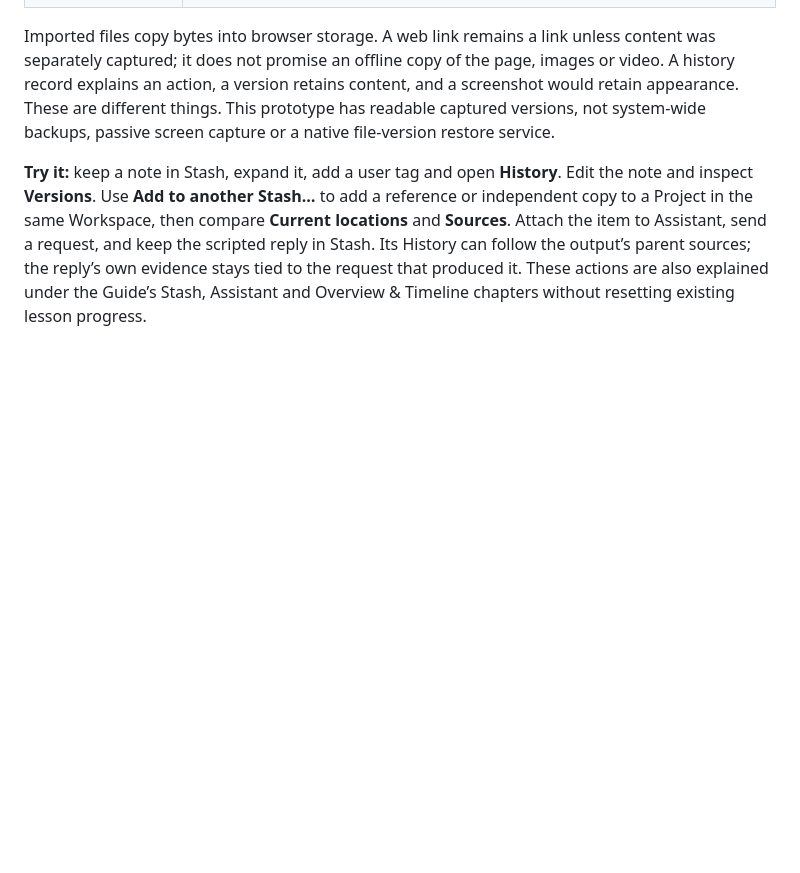
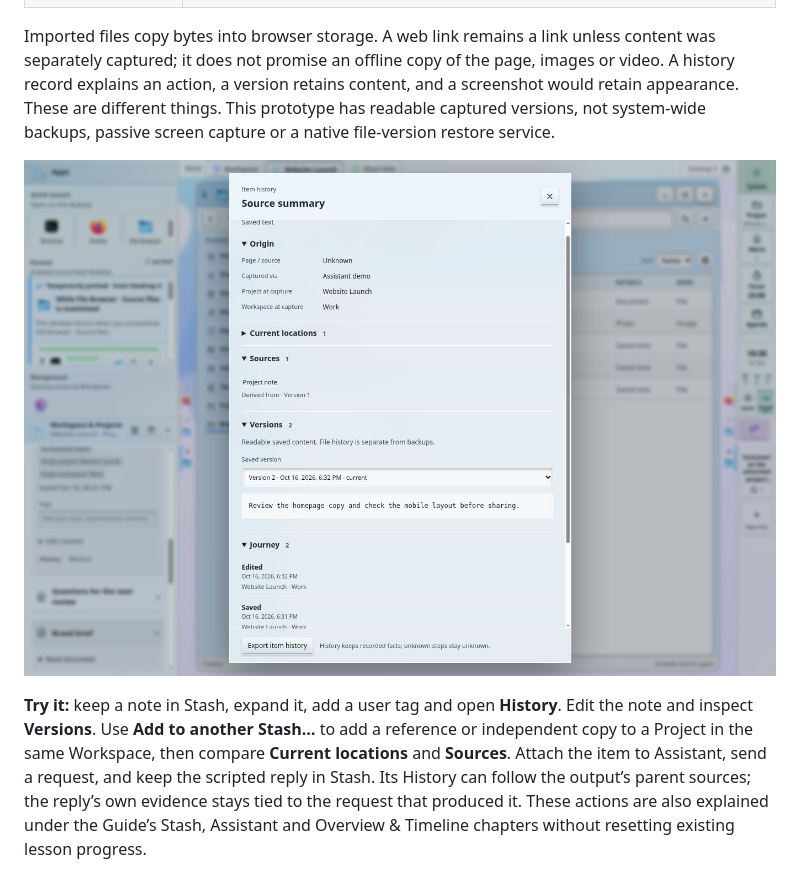
Before and after one commit to xefensor/spatial-desktop, a Markdown page: docs/prototype-reference.md, the part around the change. Drawn GitHub-style; pictures changed too: docs/images/item-history-2026-10-17.jpg (added); blank space fills up the shorter version.

Commit message:
Keep Stash editors open across refreshes and document item history

```diff
--- a/docs/prototype-reference.md
+++ b/docs/prototype-reference.md
@@ -315,6 +315,8 @@ In an expanded item’s **More** menu, **Add to another Stash…** offers destin
 
 Imported files copy bytes into browser storage. A web link remains a link unless content was separately captured; it does not promise an offline copy of the page, images or video. A history record explains an action, a version retains content, and a screenshot would retain appearance. These are different things. This prototype has readable captured versions, not system-wide backups, passive screen capture or a native file-version restore service.
 
+![Item History: captured origin, the exact parent source version, readable versions and the recorded journey](images/item-history-2026-10-17.jpg)
+
 **Try it:** keep a note in Stash, expand it, add a user tag and open **History**. Edit the note and inspect **Versions**. Use **Add to another Stash…** to add a reference or independent copy to a Project in the same Workspace, then compare **Current locations** and **Sources**. Attach the item to Assistant, send a request, and keep the scripted reply in Stash. Its History can follow the output’s parent sources; the reply’s own evidence stays tied to the request that produced it. These actions are also explained under the Guide’s Stash, Assistant and Overview & Timeline chapters without resetting existing lesson progress.
 
 The item journal and saved snapshots are distinct from Timeline’s recent activity list. Search indexes and grouped views are projections of the saved records. Native applications, external renames and filesystem changes outside this web demo are not monitored. Stable demo IDs do not imply that the browser can track arbitrary files on the computer.
```
Also changed, not shown: 3 other files.
